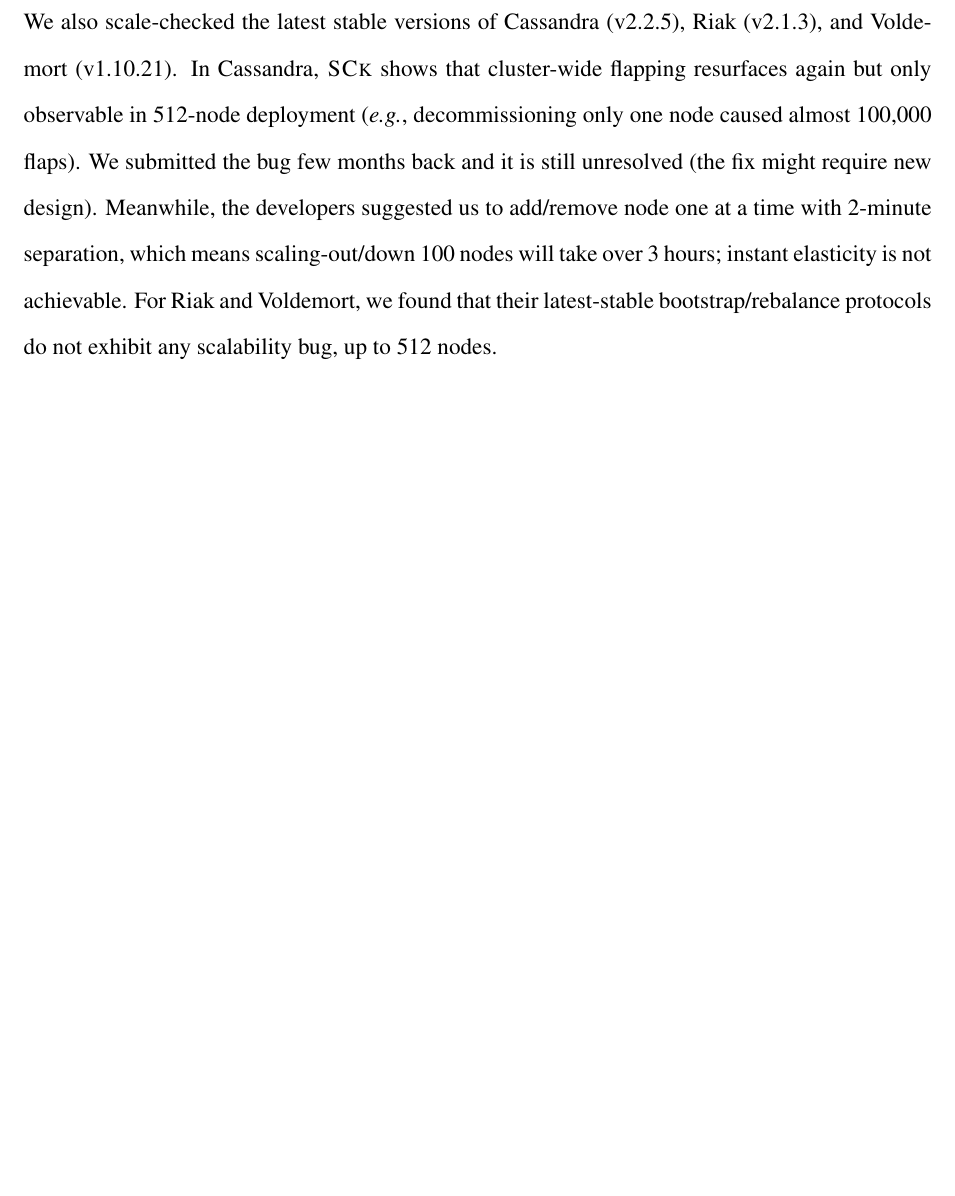
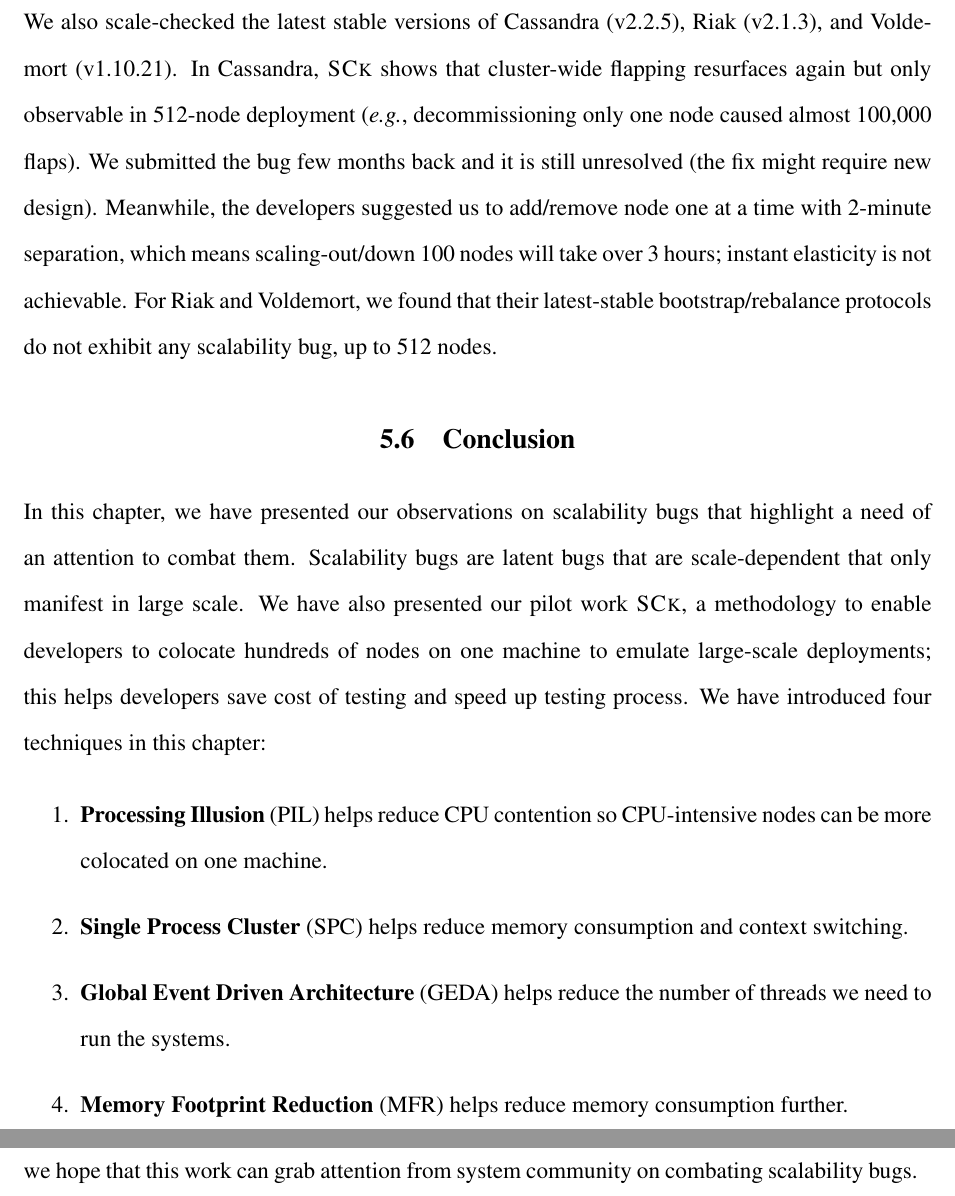
Before and after one commit to tanakorn/dissertation, a LaTeX thesis (main.tex, which reads sck-conc.tex): part of page 112 of 125 before the commit and two parts of pages 112 and 113 of 126 after it, the two joined at a grey line, cut so that both start at the same text, the shorter picture padded with empty space. Compiled offline with pdfLaTeX.

Commit message:
Add conclusion to sck

```diff
--- /dev/null
+++ b/sck-conc.tex
@@ -0,0 +1,29 @@
+\section{Conclusion}
+
+In this chapter, we have presented our observations on scalability bugs that
+highlight a need of an attention to combat them. Scalability bugs are latent
+bugs that are scale-dependent that only manifest in large scale. We have also
+presented our pilot work \sck, a methodology to enable developers to colocate
+hundreds of nodes on one machine to emulate large-scale deployments; this helps
+developers save cost of testing and speed up testing process. We have introduced
+four techniques in this chapter:
+
+\begin{enumerate}
+
+\item {\bf Processing Illusion} (PIL) helps reduce CPU contention so
+CPU-intensive nodes can be more colocated on one machine.
+
+\item {\bf Single Process Cluster} (SPC) helps reduce memory consumption and
+context switching.
+
+\item {\bf Global Event Driven Architecture} (GEDA) helps reduce the number of
+threads we need to run the systems.
+
+\item {\bf Memory Footprint Reduction} (MFR) helps reduce memory consumption
+further.
+
+\end{enumerate}
+
+\sck is a pilot work, it still needs a lot of manual efforts from developers to
+do scale check, but we hope that this work can grab attention from system
+community on combating scalability bugs.
```
Also changed, not shown: main-sck.tex (+1 -0 lines).
